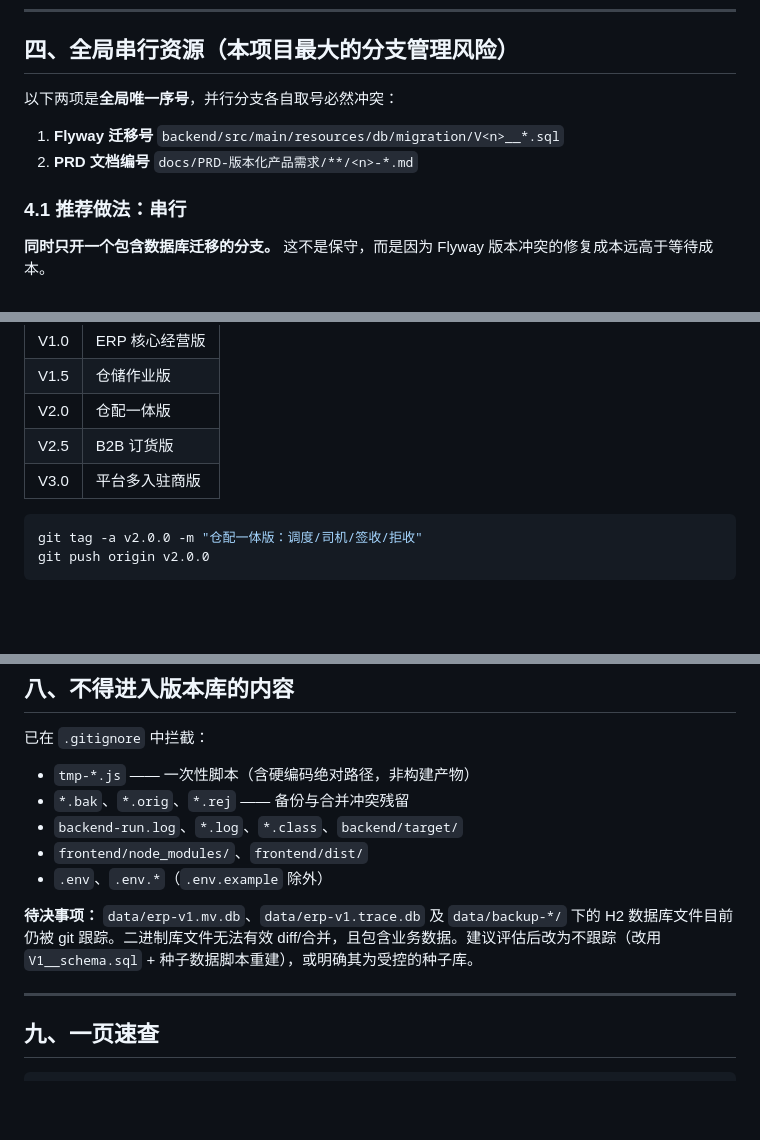
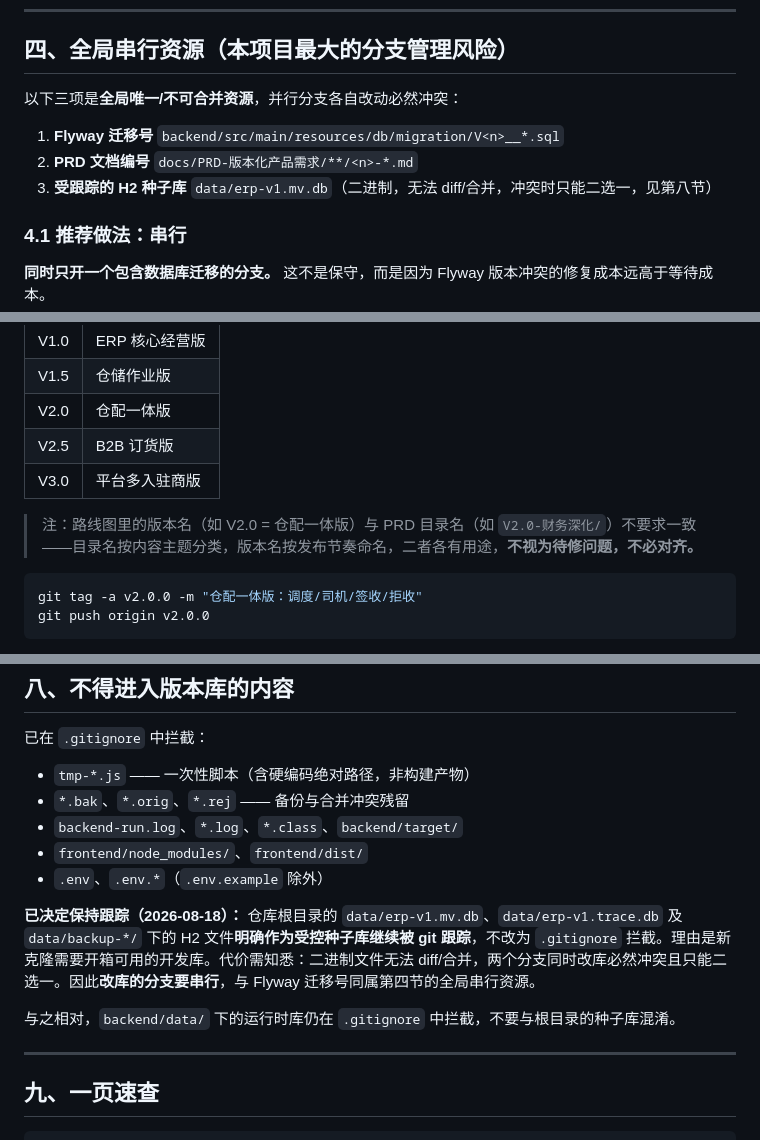
Before and after one commit to csflyinfo/csERP, a Markdown page: docs/分支管理规范.md, 3 parts joined by grey strips. GitHub-like rendering; blank space fills up the shorter version.

Commit message:
docs(process): 确认 H2 种子库保持跟踪、版本名与目录名不必对齐
- 第八节待决事项改为已决定：根目录 data/erp-v1.* 作为受控种子库继续跟踪
- 第四节全局串行资源补入 H2 种子库（二进制不可合并，改库分支需串行）
- 第七节注明路线图版本名与 PRD 目录名不要求一致，非待修问题
- CLAUDE.md 禁止操作 #4 去掉「现存不一致/待定」措辞

````diff
--- a/docs/分支管理规范.md
+++ b/docs/分支管理规范.md
@@ -156,10 +156,11 @@ git config --global pull.rebase true
 
 ## 四、全局串行资源（本项目最大的分支管理风险）
 
-以下两项是**全局唯一序号**，并行分支各自取号必然冲突：
+以下三项是**全局唯一/不可合并资源**，并行分支各自改动必然冲突：
 
 1. **Flyway 迁移号** `backend/src/main/resources/db/migration/V<n>__*.sql`
 2. **PRD 文档编号** `docs/PRD-版本化产品需求/**/<n>-*.md`
+3. **受跟踪的 H2 种子库** `data/erp-v1.mv.db`（二进制，无法 diff/合并，冲突时只能二选一，见第八节）
 
 ### 4.1 推荐做法：串行
 
@@ -219,6 +220,8 @@ CI 会自动拦截重号（见第六节护栏 2）。
 | V2.5 | B2B 订货版 |
 | V3.0 | 平台多入驻商版 |
 
+> 注：路线图里的版本名（如 V2.0 = 仓配一体版）与 PRD 目录名（如 `V2.0-财务深化/`）不要求一致——目录名按内容主题分类，版本名按发布节奏命名，二者各有用途，**不视为待修问题，不必对齐。**
+
 ```bash
 git tag -a v2.0.0 -m "仓配一体版：调度/司机/签收/拒收"
 git push origin v2.0.0
@@ -238,7 +241,9 @@ git push origin v2.0.0
 - `frontend/node_modules/`、`frontend/dist/`
 - `.env`、`.env.*`（`.env.example` 除外）
 
-**待决事项：** `data/erp-v1.mv.db`、`data/erp-v1.trace.db` 及 `data/backup-*/` 下的 H2 数据库文件目前仍被 git 跟踪。二进制库文件无法有效 diff/合并，且包含业务数据。建议评估后改为不跟踪（改用 `V1__schema.sql` + 种子数据脚本重建），或明确其为受控的种子库。
+**已决定保持跟踪（2026-08-18）：** 仓库根目录的 `data/erp-v1.mv.db`、`data/erp-v1.trace.db` 及 `data/backup-*/` 下的 H2 文件**明确作为受控种子库继续被 git 跟踪**，不改为 `.gitignore` 拦截。理由是新克隆需要开箱可用的开发库。代价需知悉：二进制文件无法 diff/合并，两个分支同时改库必然冲突且只能二选一。因此**改库的分支要串行**，与 Flyway 迁移号同属第四节的全局串行资源。
+
+与之相对，`backend/data/` 下的运行时库仍在 `.gitignore` 中拦截，不要与根目录的种子库混淆。
 
 ---
 
````
Also changed, not shown: CLAUDE.md (+1 -1 lines).
